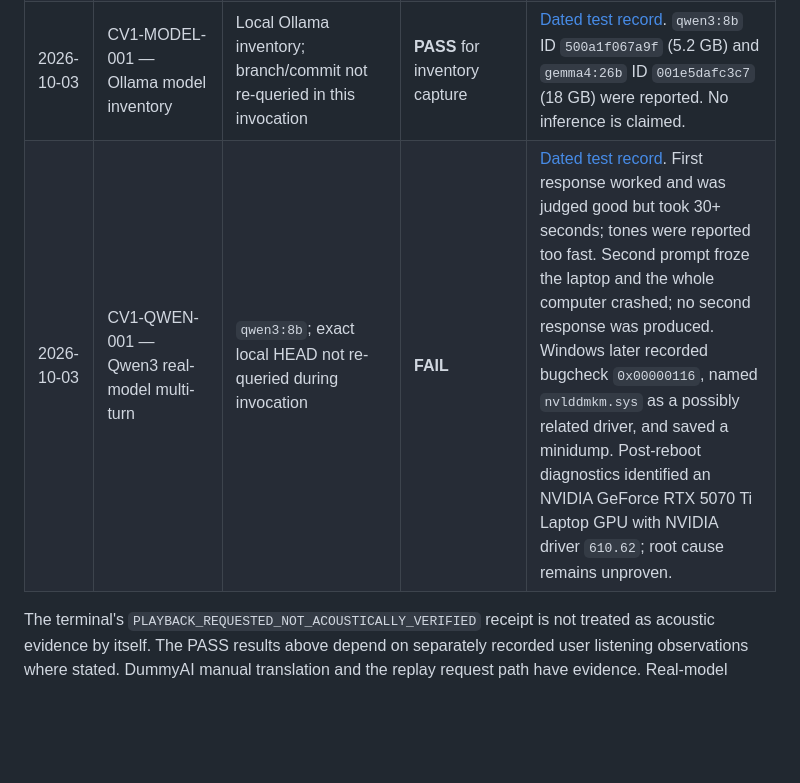
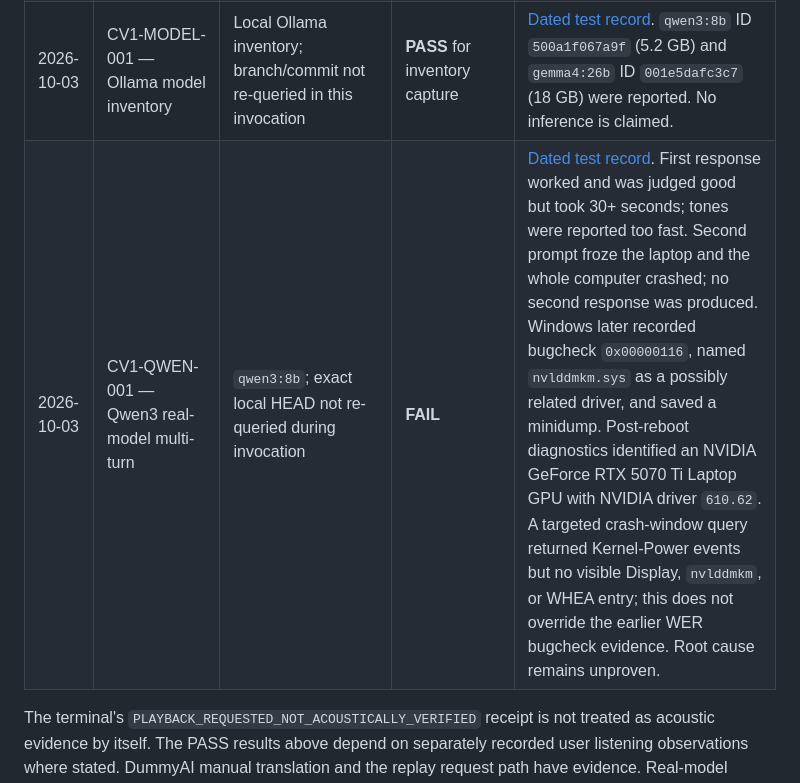
Before and after one commit to whkoerner/rpa-1-rocky-pentapod, a Markdown page: docs/milestones/conversational-brain-v1.md, the part around the change. GitHub-like rendering; blank space fills up the shorter version.

Commit message:
docs: record targeted Windows crash-window events

```diff
--- a/docs/milestones/conversational-brain-v1.md
+++ b/docs/milestones/conversational-brain-v1.md
@@ -67,7 +67,7 @@ The local `arduino-cli` limitation above remains true; compilation was performed
 | 2026-10-03 | CV1-AUDIO-001 — Windows audio diagnostic | Windows 11 Home `10.0.26300` 64-bit; Python `3.13.16`; local branch `feat/rocky-conversation-v1` at `2f6eae7` with recorded dirty-tree state | **PASS** | [Dated test record](../test-plans/2026-10-03-conversational-brain-v1-windows-audio.md). CLI requested playback and the user separately reported hearing the audio. This verifies only the build-guide `audio-test` audibility criterion. |
 | 2026-10-03 | CV1-DUMMY-001 — Windows DummyAI conversation | Same Windows/Python test session; exact HEAD not re-queried during this invocation; `--provider dummy`; terminal reported `audio=winsound` | **PASS** for the executed procedure; related acceptance items remain **PARTIAL** | [Dated test record](../test-plans/2026-10-03-conversational-brain-v1-windows-dummy.md). Dummy reply, `/translate`, replay request, audible session, and clean quit were observed. User reported audio was too fast and did not prefer the current sound, but acceptable for beta testing. Ollama process state, `/auto`, mute, and unmute were not tested. |
 | 2026-10-03 | CV1-MODEL-001 — Ollama model inventory | Local Ollama inventory; branch/commit not re-queried in this invocation | **PASS** for inventory capture | [Dated test record](../test-plans/2026-10-03-conversational-brain-v1-ollama-model-inventory.md). `qwen3:8b` ID `500a1f067a9f` (5.2 GB) and `gemma4:26b` ID `001e5dafc3c7` (18 GB) were reported. No inference is claimed. |
-| 2026-10-03 | CV1-QWEN-001 — Qwen3 real-model multi-turn | `qwen3:8b`; exact local HEAD not re-queried during invocation | **FAIL** | [Dated test record](../test-plans/2026-10-03-conversational-brain-v1-qwen3-first-multiturn.md). First response worked and was judged good but took 30+ seconds; tones were reported too fast. Second prompt froze the laptop and the whole computer crashed; no second response was produced. Windows later recorded bugcheck `0x00000116`, named `nvlddmkm.sys` as a possibly related driver, and saved a minidump. Post-reboot diagnostics identified an NVIDIA GeForce RTX 5070 Ti Laptop GPU with NVIDIA driver `610.62`; root cause remains unproven. |
+| 2026-10-03 | CV1-QWEN-001 — Qwen3 real-model multi-turn | `qwen3:8b`; exact local HEAD not re-queried during invocation | **FAIL** | [Dated test record](../test-plans/2026-10-03-conversational-brain-v1-qwen3-first-multiturn.md). First response worked and was judged good but took 30+ seconds; tones were reported too fast. Second prompt froze the laptop and the whole computer crashed; no second response was produced. Windows later recorded bugcheck `0x00000116`, named `nvlddmkm.sys` as a possibly related driver, and saved a minidump. Post-reboot diagnostics identified an NVIDIA GeForce RTX 5070 Ti Laptop GPU with NVIDIA driver `610.62`. A targeted crash-window query returned Kernel-Power events but no visible Display, `nvlddmkm`, or WHEA entry; this does not override the earlier WER bugcheck evidence. Root cause remains unproven. |
 
 The terminal's `PLAYBACK_REQUESTED_NOT_ACOUSTICALLY_VERIFIED` receipt is not treated as acoustic evidence by itself. The PASS results above depend on separately recorded user listening observations where stated. DummyAI manual translation and the replay request path have evidence. Real-model testing has one successful first turn but failed on the second turn with a user-reported full-system crash, so multi-turn real-model acceptance is not verified. Automatic translation toggle, mute/unmute, offline, Raspberry Pi, and physical-robot checks remain open.
 
```
Also changed, not shown: docs/test-plans/2026-10-03-conversational-brain-v1-qwen3-first-multiturn.md (+72 -0 lines).
